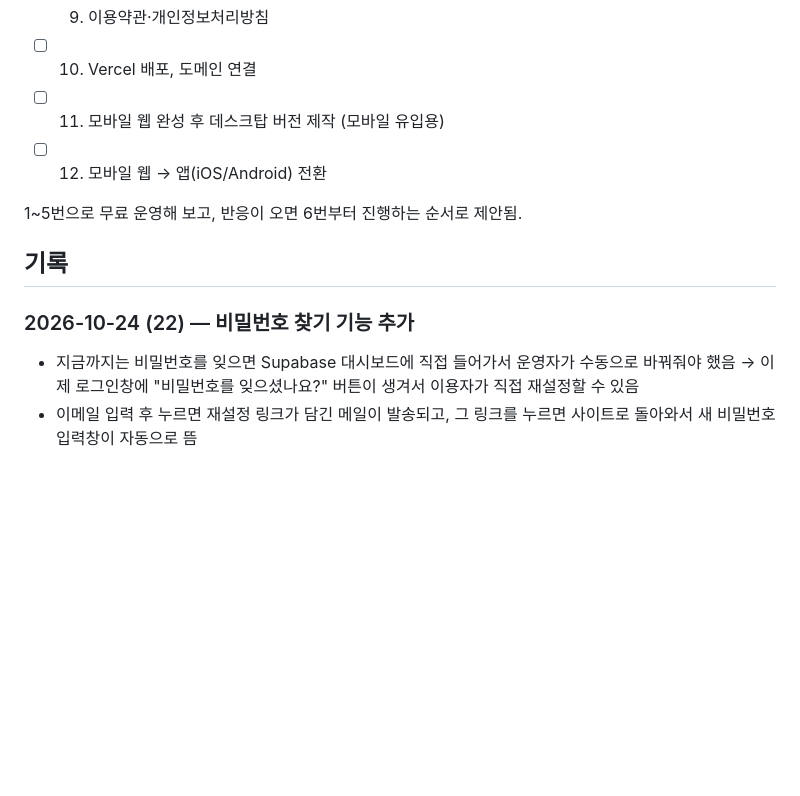
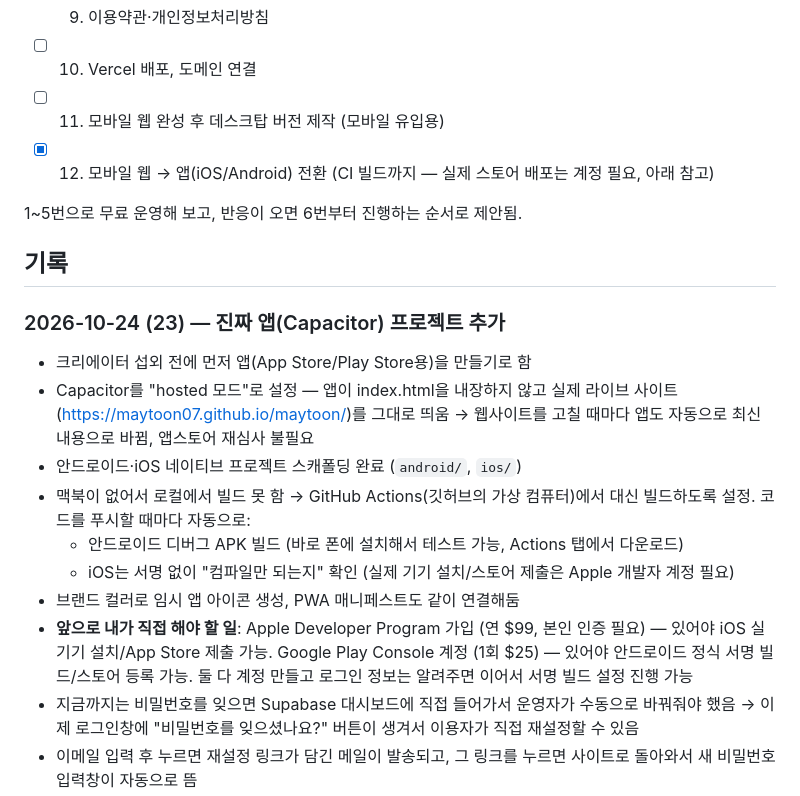
Before and after one commit to maytoon07/maytoon, a Markdown page: 개발기록.md, the part around the change. Rendered like a GitHub page; blank space fills up the shorter version.

Commit message:
개발기록: 네이티브 앱(Capacitor) 작업 기록 추가
Co-Authored-By: Claude Sonnet 5 <noreply@anthropic.com>
Claude-Session: https://claude.ai/code/session_0139q5Fg1nPDNPC4pK34E74Z

```diff
--- a/개발기록.md
+++ b/개발기록.md
@@ -27,13 +27,21 @@
 - [x] 9. 이용약관·개인정보처리방침
 - [ ] 10. Vercel 배포, 도메인 연결
 - [ ] 11. 모바일 웹 완성 후 데스크탑 버전 제작 (모바일 유입용)
-- [ ] 12. 모바일 웹 → 앱(iOS/Android) 전환
+- [x] 12. 모바일 웹 → 앱(iOS/Android) 전환 (CI 빌드까지 — 실제 스토어 배포는 계정 필요, 아래 참고)
 
 1~5번으로 무료 운영해 보고, 반응이 오면 6번부터 진행하는 순서로 제안됨.
 
 ## 기록
 
-### 2026-10-24 (22) — 비밀번호 찾기 기능 추가
+### 2026-10-24 (23) — 진짜 앱(Capacitor) 프로젝트 추가
+- 크리에이터 섭외 전에 먼저 앱(App Store/Play Store용)을 만들기로 함
+- Capacitor를 "hosted 모드"로 설정 — 앱이 index.html을 내장하지 않고 실제 라이브 사이트(https://maytoon07.github.io/maytoon/)를 그대로 띄움 → 웹사이트를 고칠 때마다 앱도 자동으로 최신 내용으로 바뀜, 앱스토어 재심사 불필요
+- 안드로이드·iOS 네이티브 프로젝트 스캐폴딩 완료 (`android/`, `ios/`)
+- 맥북이 없어서 로컬에서 빌드 못 함 → GitHub Actions(깃허브의 가상 컴퓨터)에서 대신 빌드하도록 설정. 코드를 푸시할 때마다 자동으로:
+  - 안드로이드 디버그 APK 빌드 (바로 폰에 설치해서 테스트 가능, Actions 탭에서 다운로드)
+  - iOS는 서명 없이 "컴파일만 되는지" 확인 (실제 기기 설치/스토어 제출은 Apple 개발자 계정 필요)
+- 브랜드 컬러로 임시 앱 아이콘 생성, PWA 매니페스트도 같이 연결해둠
+- **앞으로 내가 직접 해야 할 일**: Apple Developer Program 가입 (연 $99, 본인 인증 필요) — 있어야 iOS 실기기 설치/App Store 제출 가능. Google Play Console 계정 (1회 $25) — 있어야 안드로이드 정식 서명 빌드/스토어 등록 가능. 둘 다 계정 만들고 로그인 정보는 알려주면 이어서 서명 빌드 설정 진행 가능
 - 지금까지는 비밀번호를 잊으면 Supabase 대시보드에 직접 들어가서 운영자가 수동으로 바꿔줘야 했음 → 이제 로그인창에 "비밀번호를 잊으셨나요?" 버튼이 생겨서 이용자가 직접 재설정할 수 있음
 - 이메일 입력 후 누르면 재설정 링크가 담긴 메일이 발송되고, 그 링크를 누르면 사이트로 돌아와서 새 비밀번호 입력창이 자동으로 뜸
 - 로컬 fake-Supabase 테스트로 전체 흐름(메일 발송 요청 → 복구 이벤트 수신 → 새 비밀번호 저장) 확인함
```
